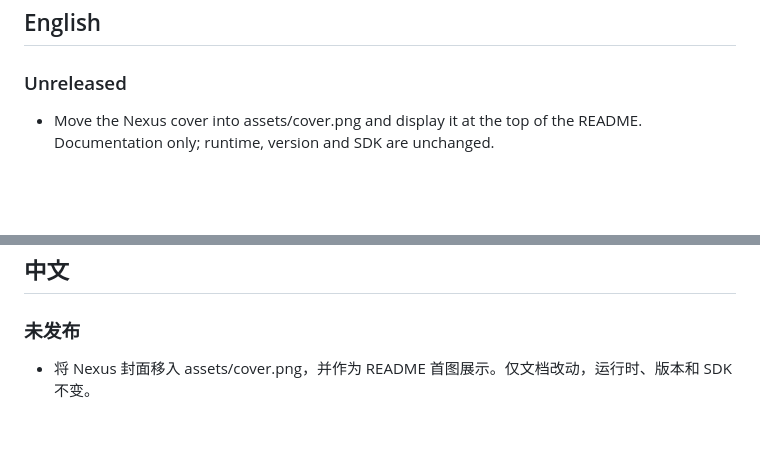
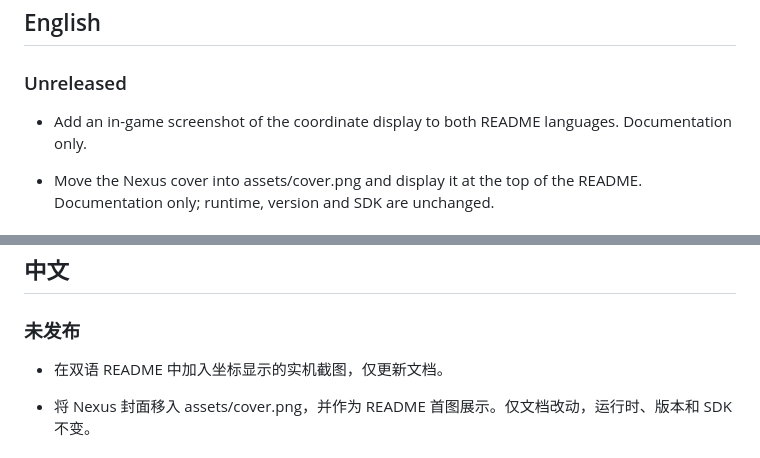
Before and after one commit to martin-lzh/old-market-simulator-mods, a Markdown page: coordinates-mod/CHANGELOG.md, 2 parts joined by grey strips. Drawn GitHub-style; blank space fills up the shorter version.

Commit message:
docs: add Coordinates HUD gameplay screenshot

```diff
--- a/coordinates-mod/CHANGELOG.md
+++ b/coordinates-mod/CHANGELOG.md
@@ -5,6 +5,8 @@
 ## English
 
 ### Unreleased
+
+- Add an in-game screenshot of the coordinate display to both README languages. Documentation only.
 
 - Move the Nexus cover into assets/cover.png and display it at the top of the README. Documentation only; runtime, version and SDK are unchanged.
 
@@ -36,6 +38,8 @@ Older development versions mentioned in the README are not verified downloadable
 ## 中文
 
 ### 未发布
+
+- 在双语 README 中加入坐标显示的实机截图，仅更新文档。
 
 - 将 Nexus 封面移入 assets/cover.png，并作为 README 首图展示。仅文档改动，运行时、版本和 SDK 不变。
 
```
Also changed, not shown: coordinates-mod/README.md (+2 -2 lines), coordinates-mod/assets/coordinates-hud-gameplay.png (added).
